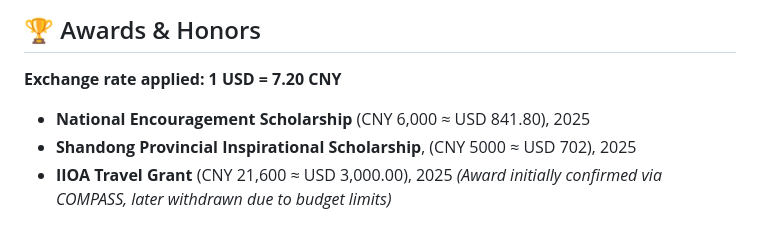
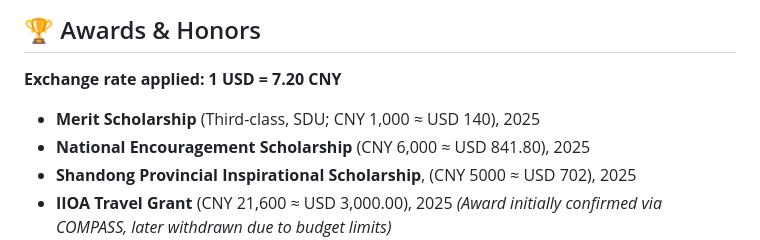
Before and after one commit to Karcen/zhengjiacheng.github.io, a Markdown page: README.md, the part around the change. Drawn GitHub-style.

```diff
--- a/README.md
+++ b/README.md
@@ -118,6 +118,7 @@ I will pursue my master degree through postgraduate recommendation in Ma Yinchu
 ## 🏆 Awards & Honors
 
 **Exchange rate applied: 1 USD = 7.20 CNY**
+- **Merit Scholarship** (Third-class, SDU; CNY 1,000 ≈ USD 140), 2025
 - **National Encouragement Scholarship** (CNY 6,000 ≈ USD 841.80), 2025
 - **Shandong Provincial Inspirational Scholarship**, (CNY 5000 ≈ USD 702), 2025
 - **IIOA Travel Grant** (CNY 21,600 ≈ USD 3,000.00), 2025 *(Award initially confirmed via COMPASS, later withdrawn due to budget limits)*
```
